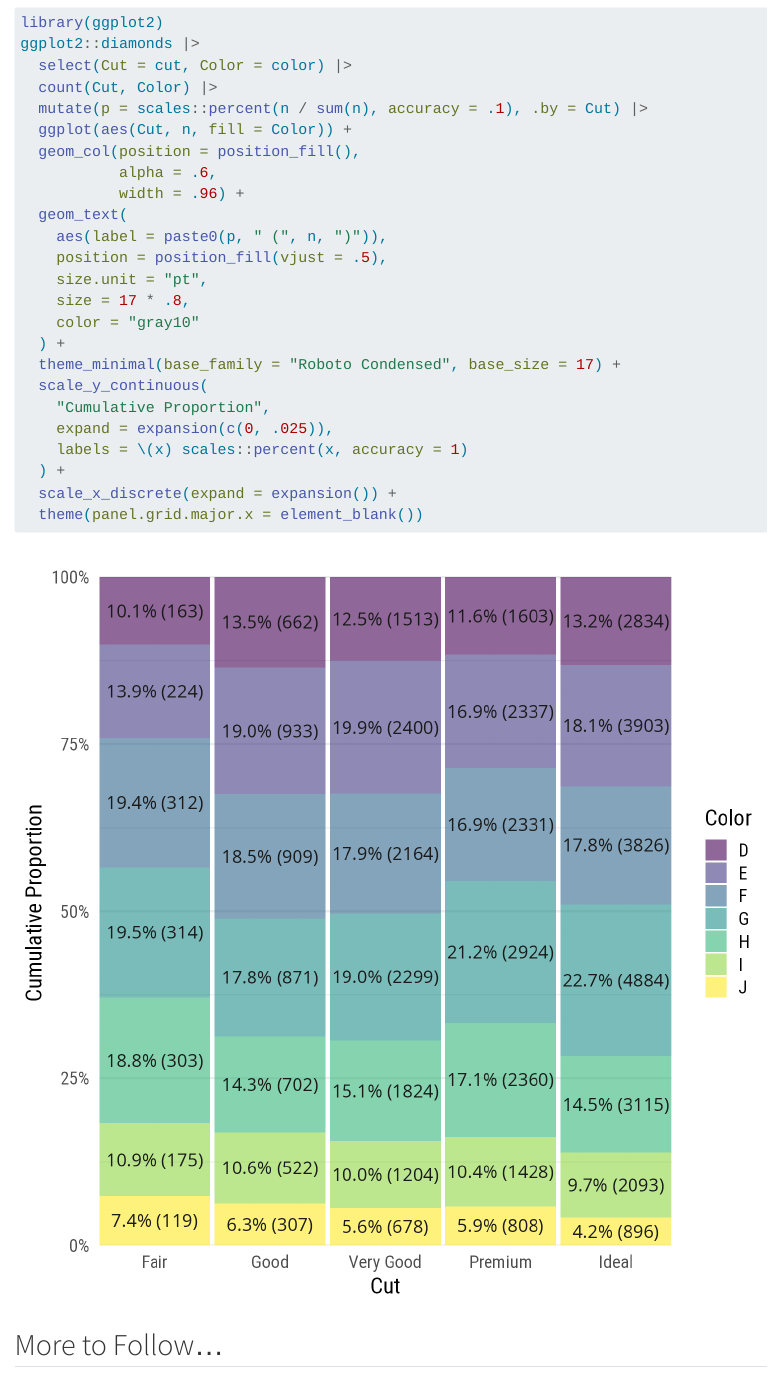
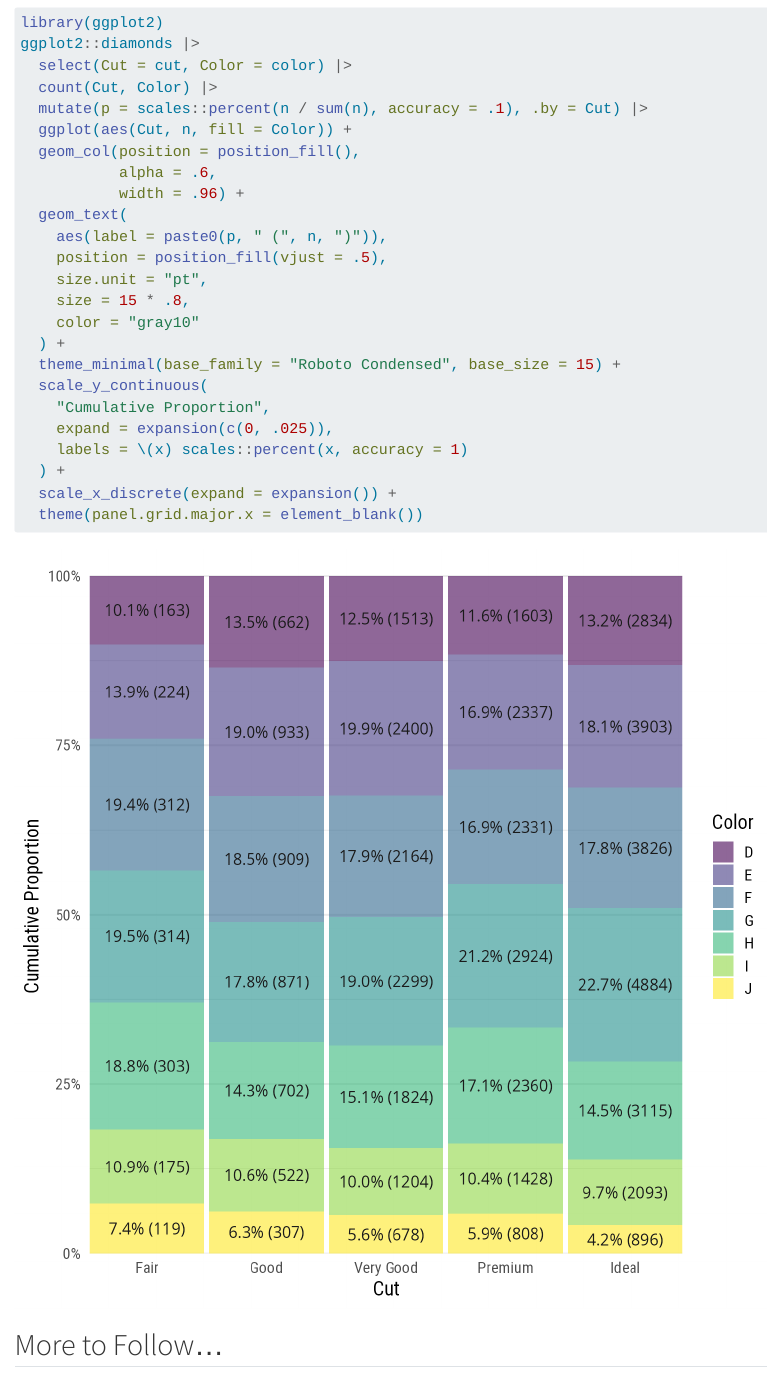
Before and after one commit to wjschne/apa7, a Quarto document (vignettes/apa7.qmd): the page in a window 1100 px wide, from 13730 px down. Rendered offline with R 4.5, knitr and Pandoc in place of Quarto, with nearby package versions; some code elsewhere in the file could not run offline; menus at the side of the page are left out; long lines of code are wrapped.

Commit message:
fix image font size

```diff
--- a/vignettes/apa7.qmd
+++ b/vignettes/apa7.qmd
@@ -577,10 +577,10 @@ ggplot2::diamonds |>
     aes(label = paste0(p, " (", n, ")")),
     position = position_fill(vjust = .5),
     size.unit = "pt",
-    size = 17 * .8,
+    size = 15 * .8,
     color = "gray10"
   ) +
-  theme_minimal(base_family = "Roboto Condensed", base_size = 17) +
+  theme_minimal(base_family = "Roboto Condensed", base_size = 15) +
   scale_y_continuous(
     "Cumulative Proportion",
     expand = expansion(c(0, .025)),
```
